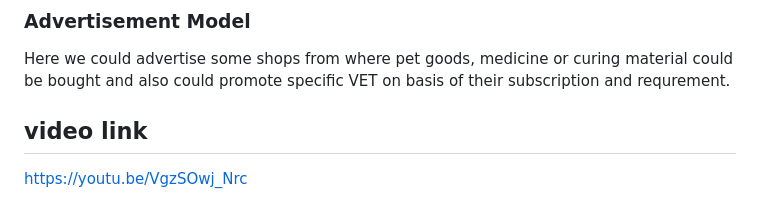
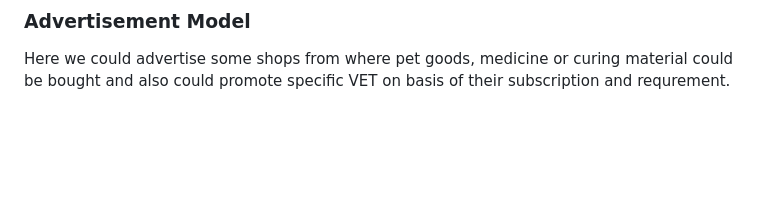
Before and after one commit to SilentXD11/Fursaver_main, a Markdown page: README.md, the part around the change. Rendered like a GitHub page; blank space fills up the shorter version.

```diff
--- a/README.md
+++ b/README.md
@@ -75,6 +75,3 @@ This dieticians will be asked to pay for our service.
 
 ### Advertisement Model
 Here we could advertise some shops from where pet goods, medicine or curing material could be bought and also could promote specific VET on basis of their subscription and requrement.
-
-## video link
-https://youtu.be/VgzSOwj_Nrc
```
